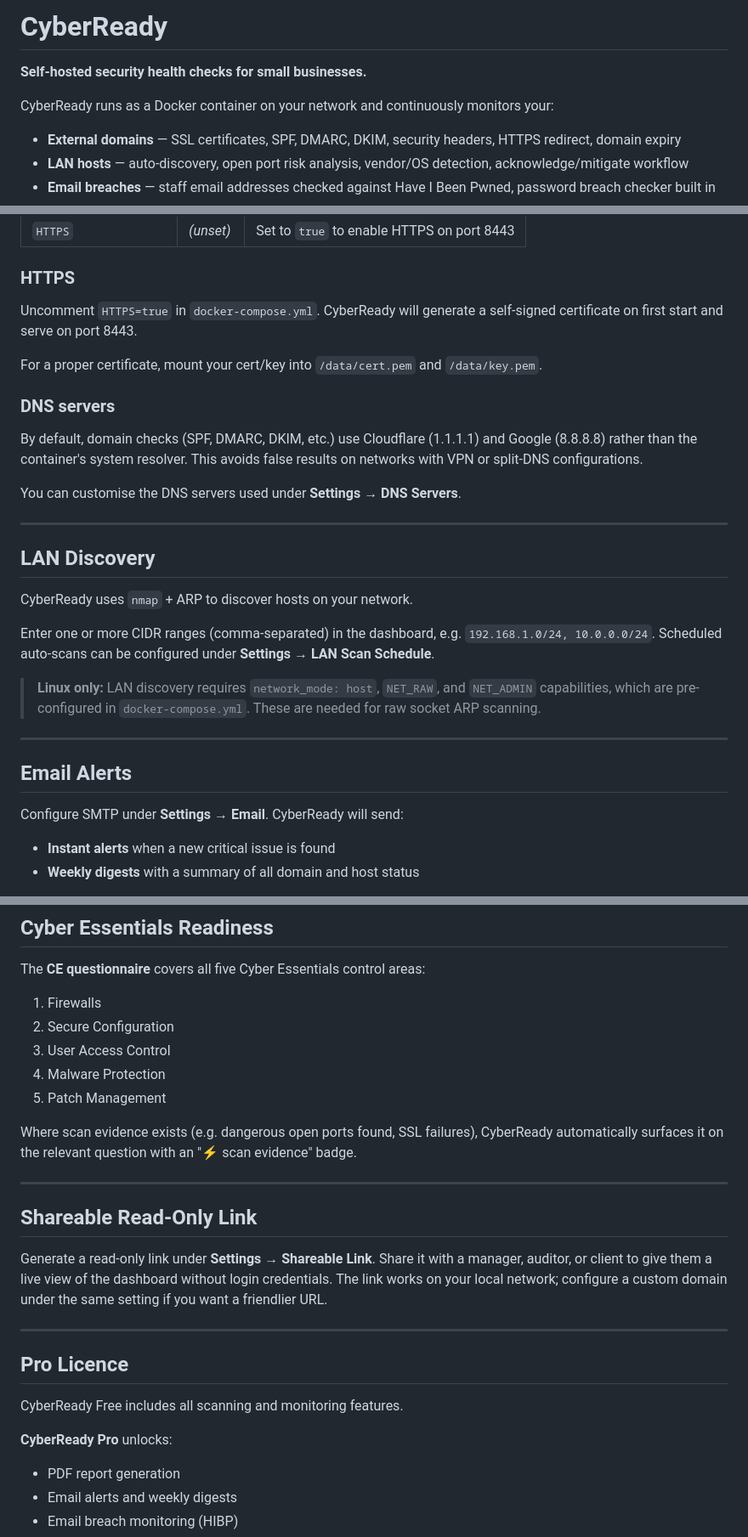
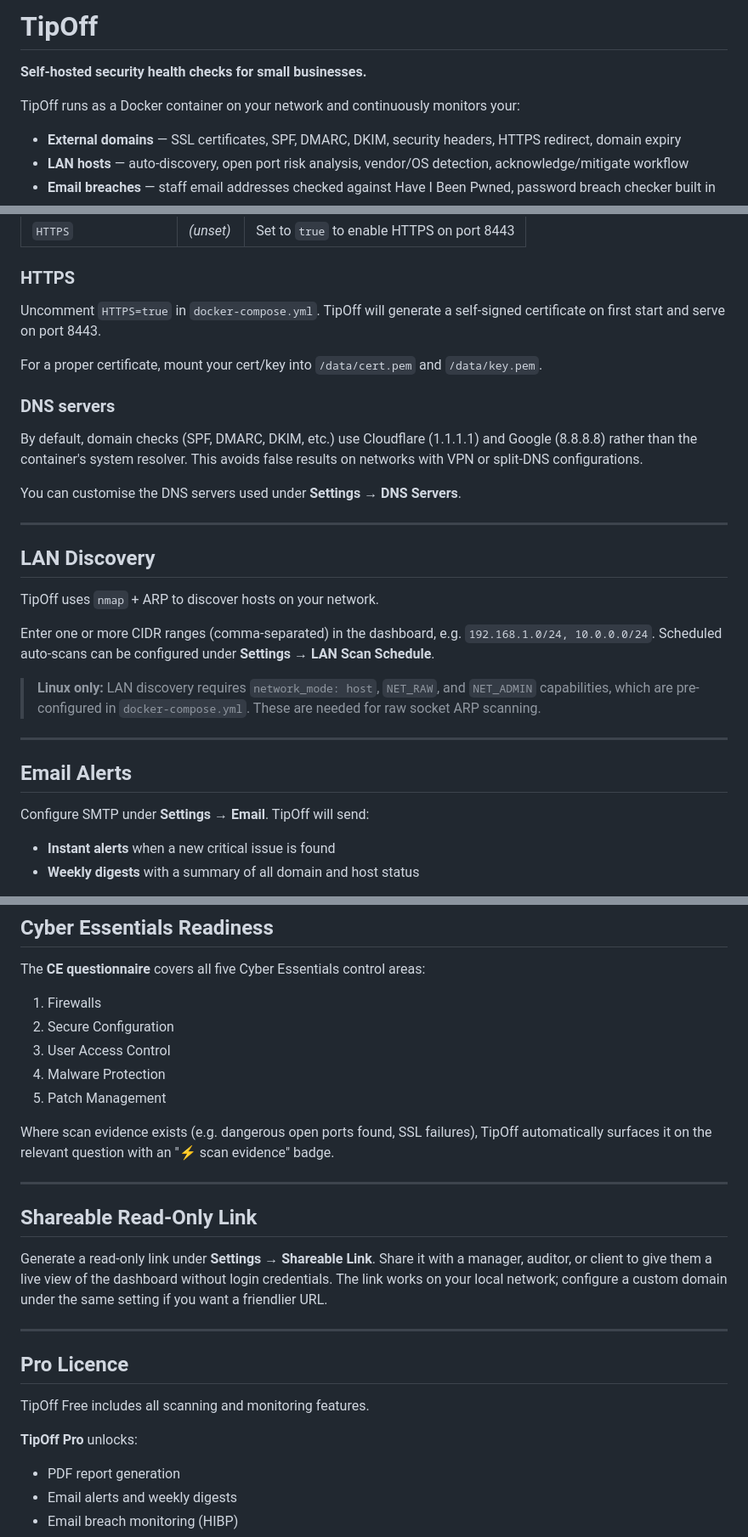
Before and after one commit to christiansacks/tipoff, a Markdown page: README.md, 3 parts joined by grey strips. Shown at 85% size. GitHub-like rendering.

Commit message:
Rebrand README from CyberReady to TipOff
Co-Authored-By: Claude Sonnet 4.6 <noreply@anthropic.com>

```diff
--- a/README.md
+++ b/README.md
@@ -1,8 +1,8 @@
-# CyberReady
+# TipOff
 
 **Self-hosted security health checks for small businesses.**
 
-CyberReady runs as a Docker container on your network and continuously monitors your:
+TipOff runs as a Docker container on your network and continuously monitors your:
 
 - **External domains** — SSL certificates, SPF, DMARC, DKIM, security headers, HTTPS redirect, domain expiry
 - **LAN hosts** — auto-discovery, open port risk analysis, vendor/OS detection, acknowledge/mitigate workflow
@@ -81,7 +81,7 @@ All settings can be changed at runtime via the **Settings** page. The following
 
 ### HTTPS
 
-Uncomment `HTTPS=true` in `docker-compose.yml`. CyberReady will generate a self-signed certificate on first start and serve on port 8443.
+Uncomment `HTTPS=true` in `docker-compose.yml`. TipOff will generate a self-signed certificate on first start and serve on port 8443.
 
 For a proper certificate, mount your cert/key into `/data/cert.pem` and `/data/key.pem`.
 
@@ -95,7 +95,7 @@ You can customise the DNS servers used under **Settings → DNS Servers**.
 
 ## LAN Discovery
 
-CyberReady uses `nmap` + ARP to discover hosts on your network.
+TipOff uses `nmap` + ARP to discover hosts on your network.
 
 Enter one or more CIDR ranges (comma-separated) in the dashboard, e.g. `192.168.1.0/24, 10.0.0.0/24`. Scheduled auto-scans can be configured under **Settings → LAN Scan Schedule**.
 
@@ -105,7 +105,7 @@ Enter one or more CIDR ranges (comma-separated) in the dashboard, e.g. `192.168.
 
 ## Email Alerts
 
-Configure SMTP under **Settings → Email**. CyberReady will send:
+Configure SMTP under **Settings → Email**. TipOff will send:
 
 - **Instant alerts** when a new critical issue is found
 - **Weekly digests** with a summary of all domain and host status
@@ -132,7 +132,7 @@ The **CE questionnaire** covers all five Cyber Essentials control areas:
 4. Malware Protection
 5. Patch Management
 
-Where scan evidence exists (e.g. dangerous open ports found, SSL failures), CyberReady automatically surfaces it on the relevant question with an "⚡ scan evidence" badge.
+Where scan evidence exists (e.g. dangerous open ports found, SSL failures), TipOff automatically surfaces it on the relevant question with an "⚡ scan evidence" badge.
 
 ---
 
@@ -144,9 +144,9 @@ Generate a read-only link under **Settings → Shareable Link**. Share it with a
 
 ## Pro Licence
 
-CyberReady Free includes all scanning and monitoring features.
+TipOff Free includes all scanning and monitoring features.
 
-**CyberReady Pro** unlocks:
+**TipOff Pro** unlocks:
 
 - PDF report generation
 - Email alerts and weekly digests
```
Also changed, not shown: other parts of README.md (+3 -3 lines).
